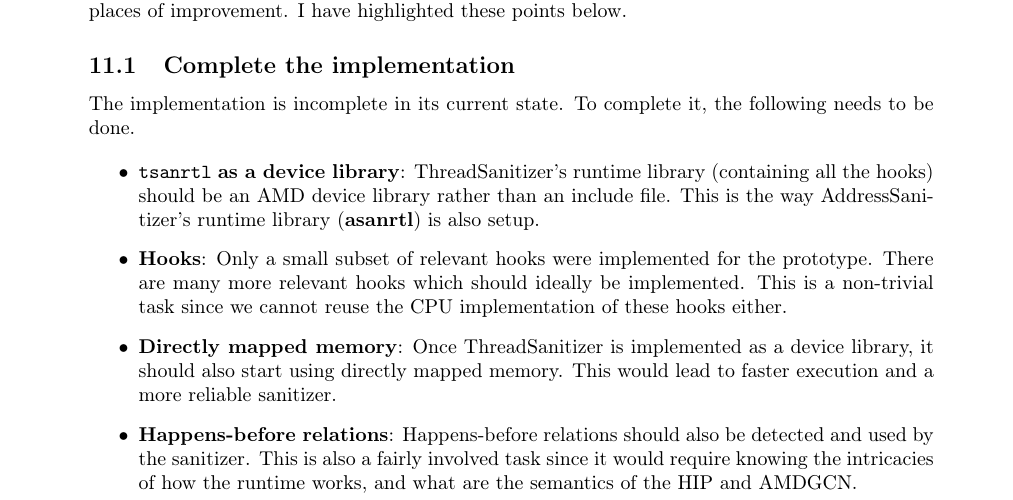
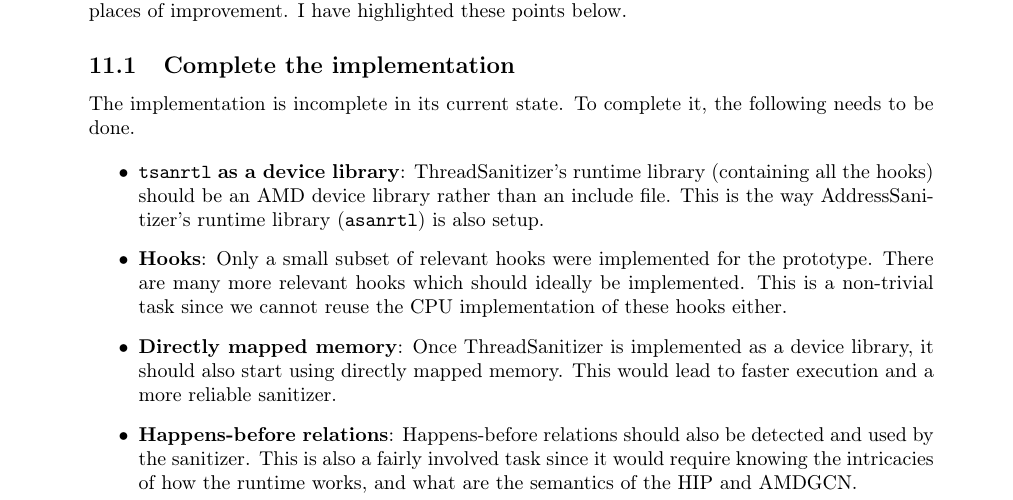
Before and after one commit to DMaroo/btp-report, a LaTeX document (report.tex): part of page 25 of 28, cut so that both start at the same text. Compiled offline with pdfLaTeX.

Commit message:
Make asanrtl texttt

```diff
--- a/report.tex
+++ b/report.tex
@@ -1786,7 +1786,7 @@ The implementation is just a prototype as of now, and is far from complete. This
 The implementation is incomplete in its current state. To complete it, the following needs to be done.
 
 \begin{itemize}
-	\item \texttt{tsanrtl} \textbf{as a device library}: ThreadSanitizer's runtime library (containing all the hooks) should be an AMD device library rather than an include file. This is the way AddressSanitizer's runtime library (\textbf{asanrtl}) is also setup.
+	\item \texttt{tsanrtl} \textbf{as a device library}: ThreadSanitizer's runtime library (containing all the hooks) should be an AMD device library rather than an include file. This is the way AddressSanitizer's runtime library (\texttt{asanrtl}) is also setup.
 	\item \textbf{Hooks}: Only a small subset of relevant hooks were implemented for the prototype. There are many more relevant hooks which should ideally be implemented. This is a non-trivial task since we cannot reuse the CPU implementation of these hooks either.
 	\item \textbf{Directly mapped memory}: Once ThreadSanitizer is implemented as a device library, it should also start using directly mapped memory. This would lead to faster execution and a more reliable sanitizer.
 	\item \textbf{Happens-before relations}: Happens-before relations should also be detected and used by the sanitizer. This is also a fairly involved task since it would require knowing the intricacies of how the runtime works, and what are the semantics of the HIP and AMDGCN.
```
Also changed, not shown: report.pdf.
